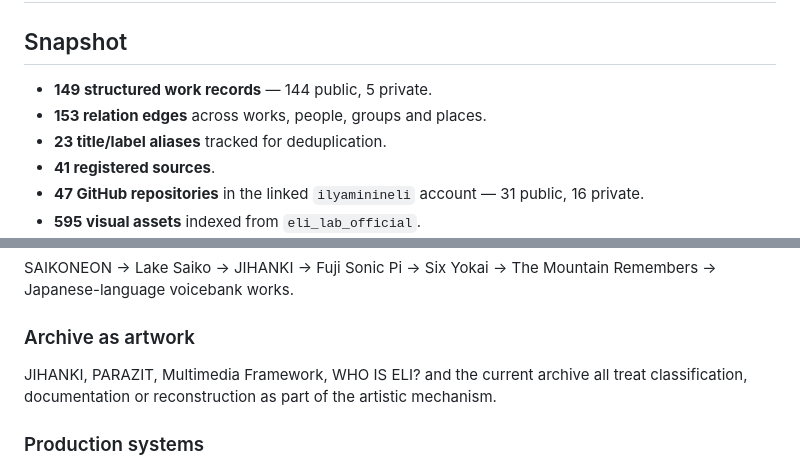
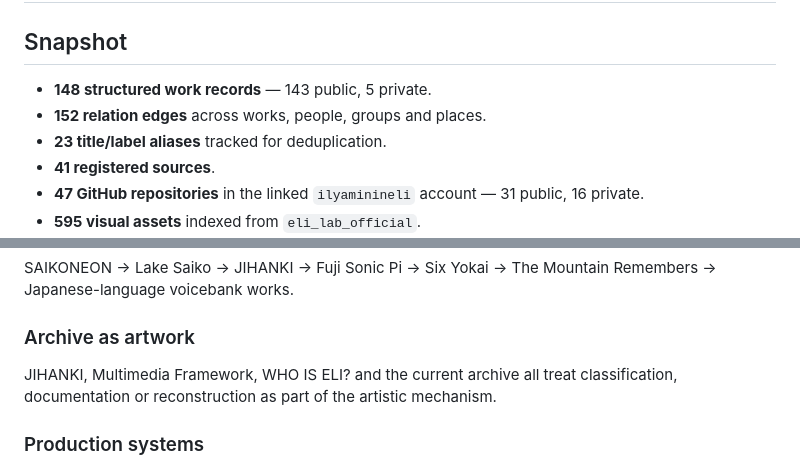
Before and after one commit to ilyaminineli/eli_lab-archive, a Markdown page: RESEARCH_AUDIT_2026-09-22.md, 2 parts joined by grey strips. Drawn GitHub-style.

Commit message:
Synchronize audit dashboard with refined art archive scope

```diff
--- a/RESEARCH_AUDIT_2026-09-22.md
+++ b/RESEARCH_AUDIT_2026-09-22.md
@@ -2,8 +2,8 @@
 
 ## Snapshot
 
-- **149 structured work records** — 144 public, 5 private.
-- **153 relation edges** across works, people, groups and places.
+- **148 structured work records** — 143 public, 5 private.
+- **152 relation edges** across works, people, groups and places.
 - **23 title/label aliases** tracked for deduplication.
 - **41 registered sources**.
 - **47 GitHub repositories** in the linked `ilyaminineli` account — 31 public, 16 private.
@@ -42,7 +42,7 @@ UTAU / OpenUtau voicebanks → Japanese songs → Kasane Teto videos → animati
 SAIKONEON → Lake Saiko → JIHANKI → Fuji Sonic Pi → Six Yokai → The Mountain Remembers → Japanese-language voicebank works.
 
 ### Archive as artwork
-JIHANKI, PARAZIT, Multimedia Framework, WHO IS ELI? and the current archive all treat classification, documentation or reconstruction as part of the artistic mechanism.
+JIHANKI, Multimedia Framework, WHO IS ELI? and the current archive all treat classification, documentation or reconstruction as part of the artistic mechanism.
 
 ### Production systems
 Pattern Generator, Hiro, SynthV scripts, Belial, Sonic Pi, Pipeline Hub, Multimedia Framework and the private MV editor form a continuous toolchain rather than unrelated utilities.
```
